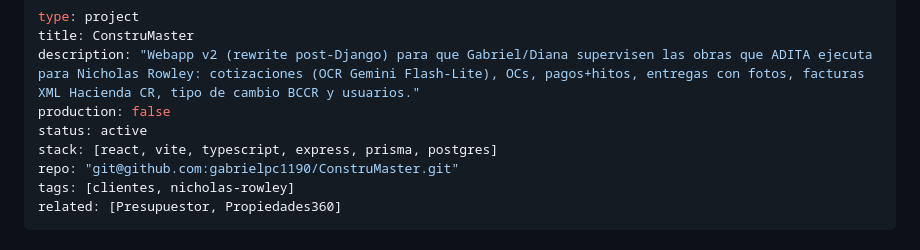
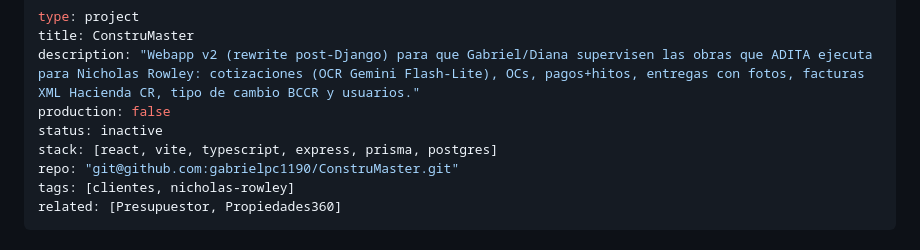
Before and after one commit to gabrielpc1190/ConstruMaster, a Markdown page: CLAUDE.md, the part around the change. GitHub-like rendering.

Commit message:
chore: mark project inactive
Out of active development by Gabriel's decision (2026-07-29); zero footprint in root NAS CLAUDE.md, context preserved here for reactivation.

Co-Authored-By: Claude Fable 5 <noreply@anthropic.com>

```diff
--- a/CLAUDE.md
+++ b/CLAUDE.md
@@ -3,7 +3,7 @@ type: project
 title: ConstruMaster
 description: "Webapp v2 (rewrite post-Django) para que Gabriel/Diana supervisen las obras que ADITA ejecuta para Nicholas Rowley: cotizaciones (OCR Gemini Flash-Lite), OCs, pagos+hitos, entregas con fotos, facturas XML Hacienda CR, tipo de cambio BCCR y usuarios."
 production: false
-status: active
+status: inactive
 stack: [react, vite, typescript, express, prisma, postgres]
 repo: "git@github.com:gabrielpc1190/ConstruMaster.git"
 tags: [clientes, nicholas-rowley]
```
